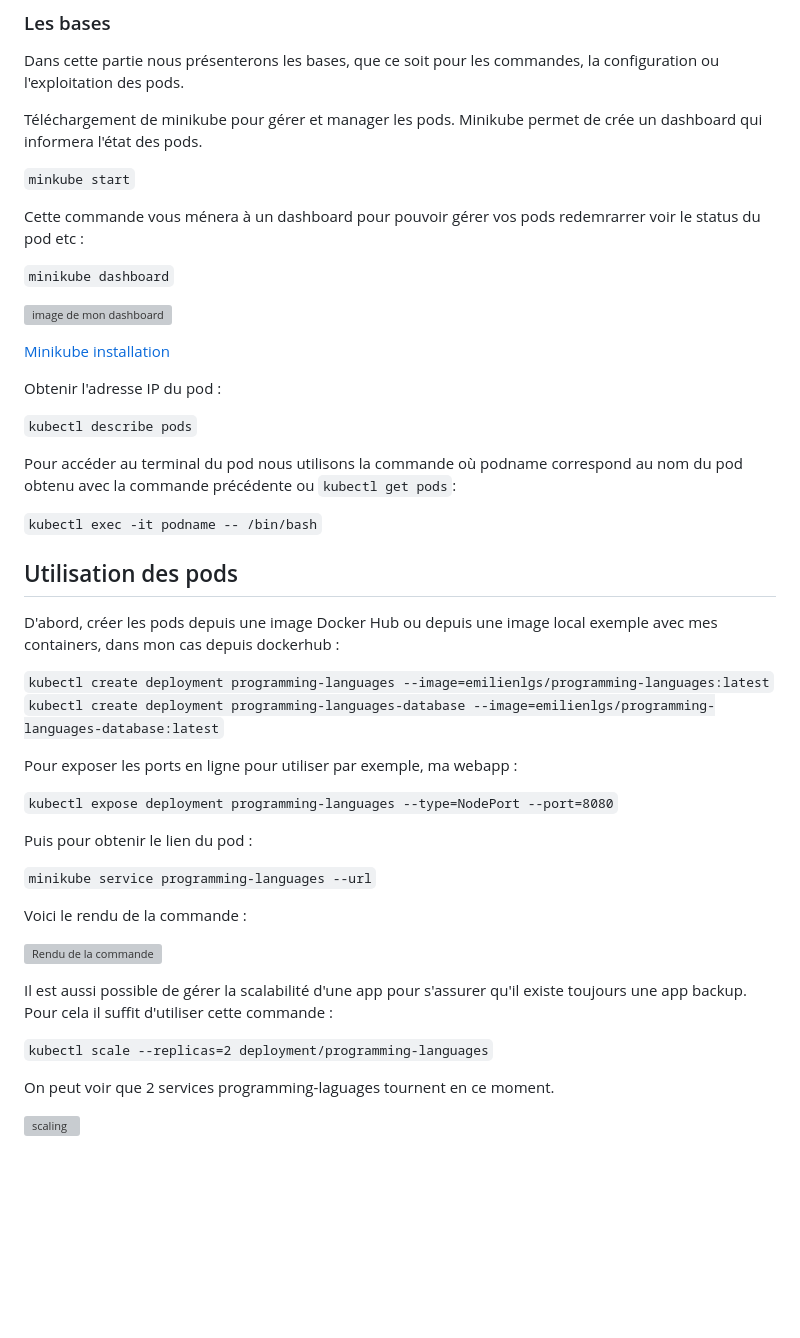
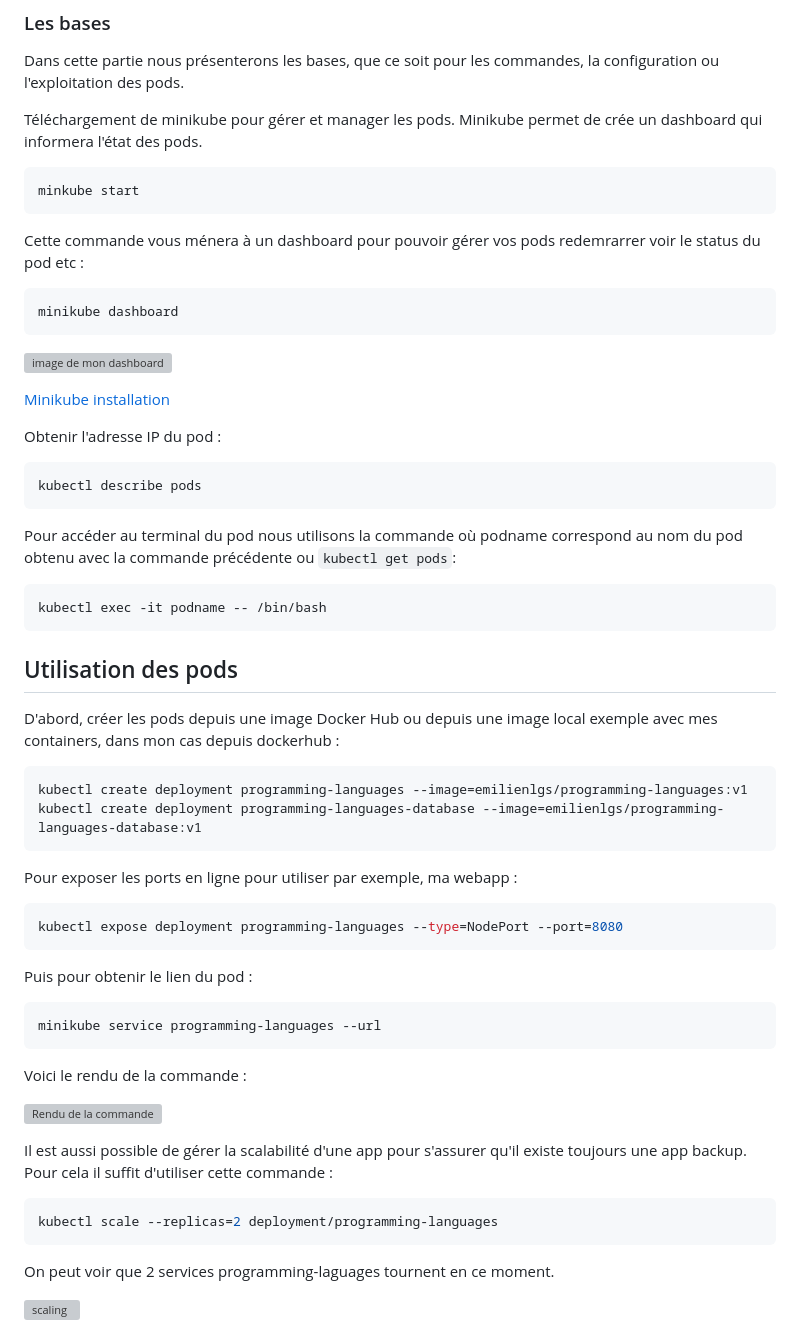
Before and after one commit to EmiLGS/projet-web, a Markdown page: README.md, the part around the change printed below. Rendered like a GitHub page; blank space fills up the shorter version; grey boxes are pictures that could not be loaded.

````diff
--- a/README.md
+++ b/README.md
@@ -58,11 +63,15 @@ Dans cette partie nous présenterons les bases, que ce soit pour les commandes,
 
 Téléchargement de minikube pour gérer et manager les pods. Minikube permet de crée un dashboard qui informera l'état des pods.
 
-```minkube start```
+```bash
+minkube start
+```
 
 Cette commande vous ménera à un dashboard pour pouvoir gérer vos pods redemrarrer voir le status du pod etc :
 
-```minikube dashboard```
+```bash
+minikube dashboard
+```
 
 ![image de mon dashboard](image-rendu/image.png)
 
@@ -71,27 +80,37 @@ Cette commande vous ménera à un dashboard pour pouvoir gérer vos pods redemra
 
 Obtenir l'adresse IP du pod :
 
-```kubectl describe pods```
+```bash
+kubectl describe pods
+```
 
 Pour accéder au terminal du pod nous utilisons la commande où podname correspond au nom du pod obtenu avec la commande précédente ou ```kubectl get pods```:
 
-```kubectl exec -it podname -- /bin/bash```
+```bash
+kubectl exec -it podname -- /bin/bash
+```
 
 ## Utilisation des pods
 
 D'abord, créer les pods depuis une image Docker Hub ou depuis une image local exemple avec mes containers, dans mon cas depuis dockerhub :
 
-```kubectl create deployment programming-languages --image=emilienlgs/programming-languages:latest```
-```kubectl create deployment programming-languages-database --image=emilienlgs/programming-languages-database:latest```
+```bash
+kubectl create deployment programming-languages --image=emilienlgs/programming-languages:v1
+kubectl create deployment programming-languages-database --image=emilienlgs/programming-languages-database:v1
+```
 
 
 Pour exposer les ports en ligne pour utiliser par exemple, ma webapp :
 
-```kubectl expose deployment programming-languages --type=NodePort --port=8080```
+```bash
+kubectl expose deployment programming-languages --type=NodePort --port=8080
+```
 
 Puis pour obtenir le lien du pod :
 
-```minikube service programming-languages --url```
+```
+minikube service programming-languages --url
+```
 
 Voici le rendu de la commande :
 
@@ -99,7 +118,9 @@ Voici le rendu de la commande :
 
 Il est aussi possible de gérer la scalabilité d'une app pour s'assurer qu'il existe toujours une app backup. Pour cela il suffit d'utiliser cette commande :
 
-```kubectl scale --replicas=2 deployment/programming-languages```
+```bash
+kubectl scale --replicas=2 deployment/programming-languages
+```
 
 On peut voir que 2 services programming-laguages tournent en ce moment.
 
````
Also changed, not shown: other parts of README.md (+5 -0 lines).
